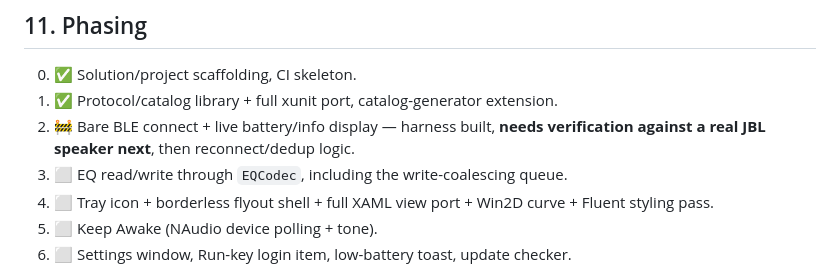
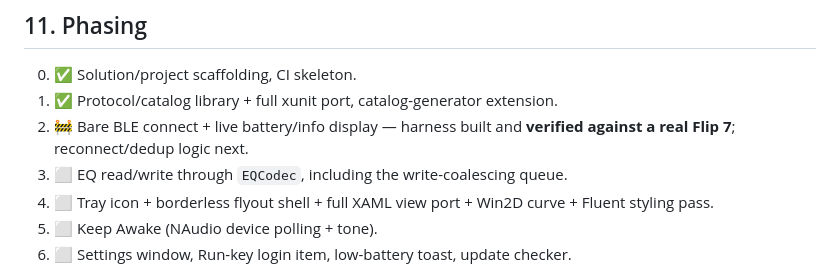
Before and after one commit to ffrafat/JBLControl, a Markdown page: windows/PORT_PLAN.md, the part around one of its changes. Rendered like a GitHub page.

```diff
--- a/windows/PORT_PLAN.md
+++ b/windows/PORT_PLAN.md
@@ -259,8 +271,8 @@ alongside the existing `swift test` gate is **not yet added**.
 
 0. ✅ Solution/project scaffolding, CI skeleton.
 1. ✅ Protocol/catalog library + full xunit port, catalog-generator extension.
-2. 🚧 Bare BLE connect + live battery/info display — harness built, **needs
-   verification against a real JBL speaker next**, then reconnect/dedup logic.
+2. 🚧 Bare BLE connect + live battery/info display — harness built and
+   **verified against a real Flip 7**; reconnect/dedup logic next.
 3. ⬜ EQ read/write through `EQCodec`, including the write-coalescing queue.
 4. ⬜ Tray icon + borderless flyout shell + full XAML view port + Win2D curve +
    Fluent styling pass.
```
Also changed, not shown: other parts of windows/PORT_PLAN.md (+21 -8 lines).
